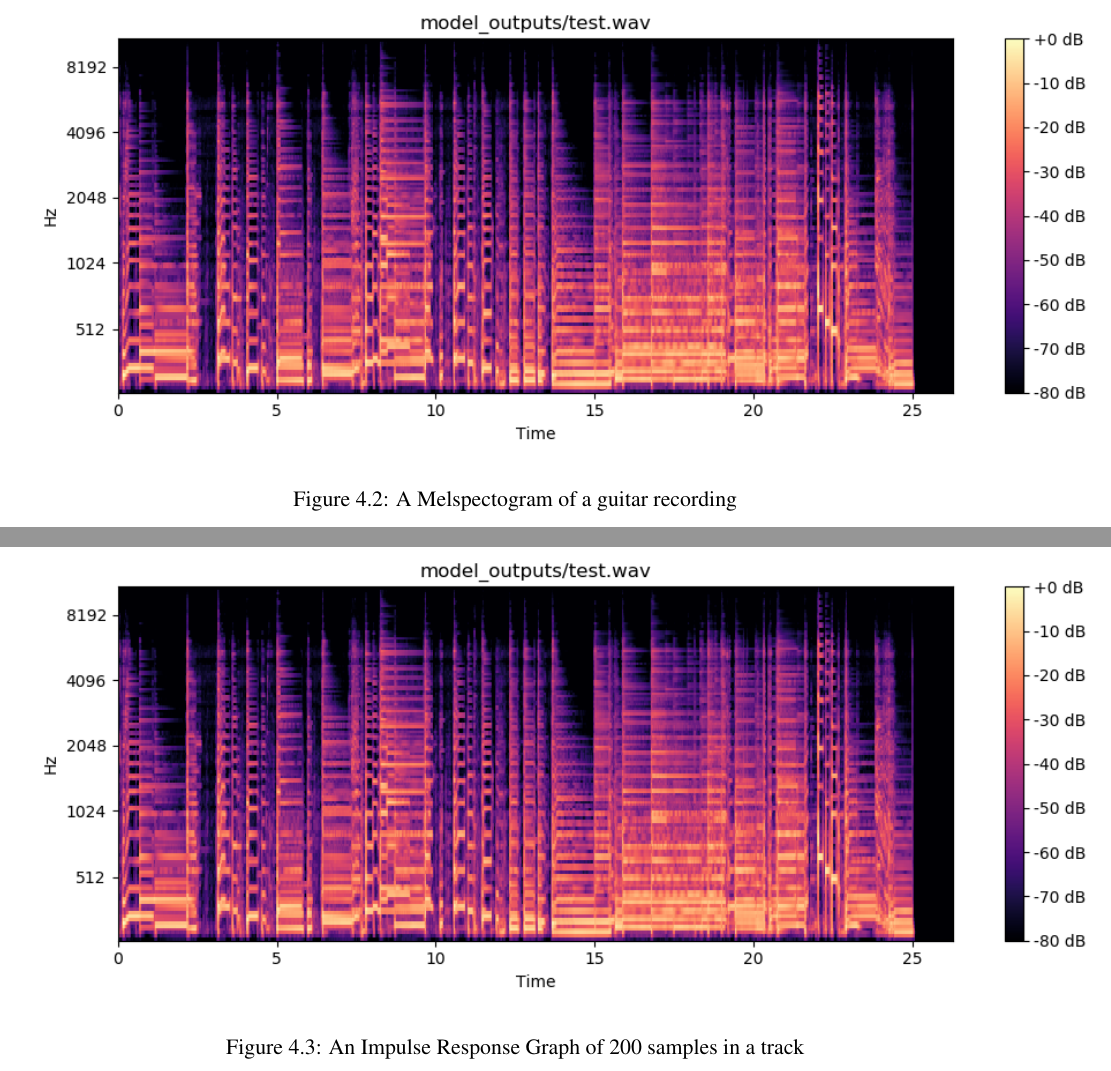
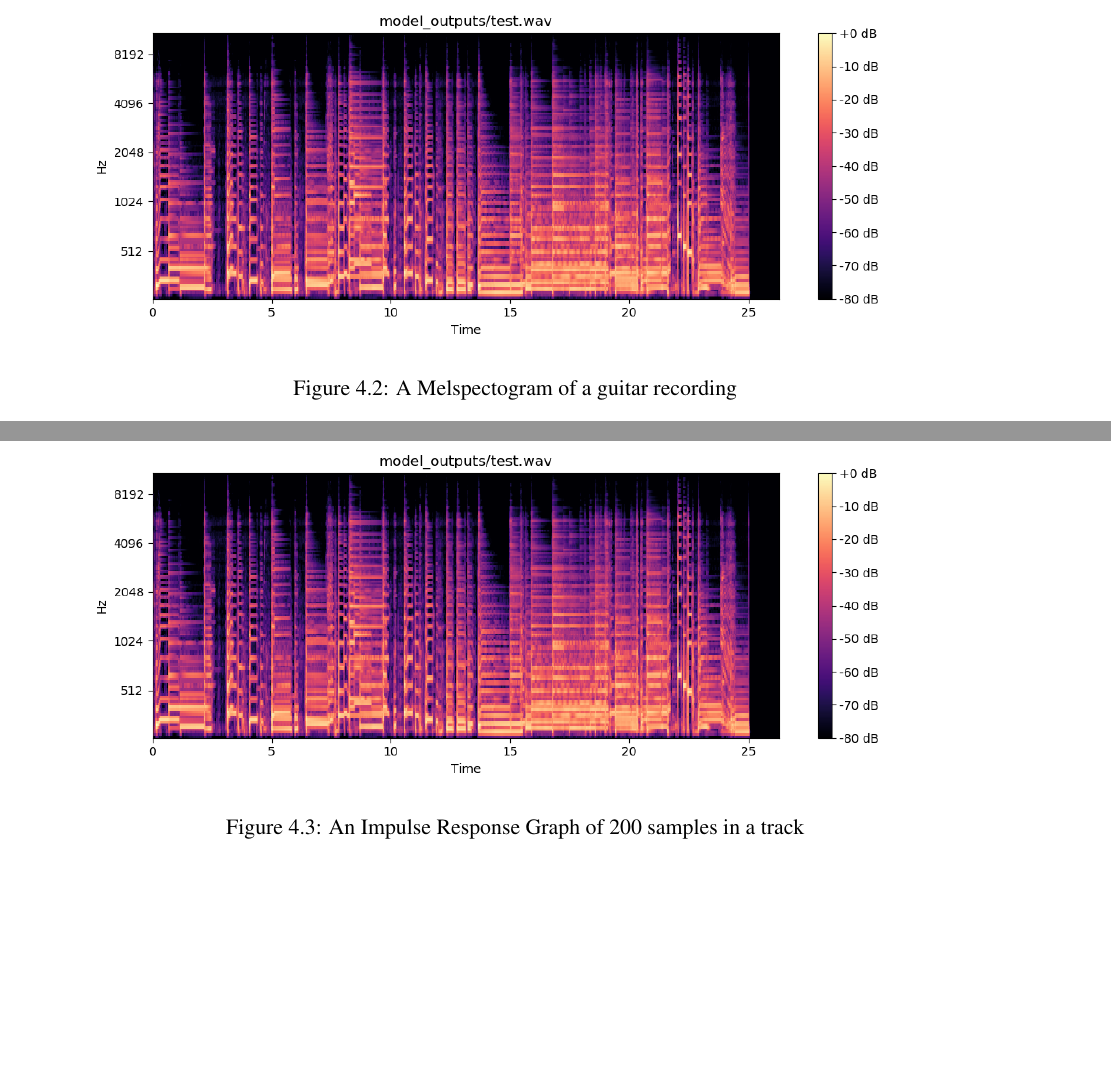
Before and after one commit to KieranMcCool/MusicalEffectModelling-Dissertation, a LaTeX thesis (dissertation.tex): two parts of pages 12 and 13 of 17, joined at a grey line, cut so that both start at the same text, the shorter picture padded with empty space. Compiled offline with pdfLaTeX.

Commit message:
updated as of Wed 28 Mar 2018 00:06:24 BST

```diff
--- a/dissertation.tex
+++ b/dissertation.tex
@@ -287,7 +287,7 @@ track.
 
 \begin{figure}
 \centering
-\includegraphics[width=8in,height=3.2in]{images/spect.png}
+\includegraphics[width=6in,height=2.4in]{images/spect.png}
 \caption{A Melspectogram of a guitar recording\label{fig:spectogram}}
 \end{figure}
 
@@ -307,7 +307,7 @@ Figure \ref{fig:impulse} shows an example of an impulse response graph.
 
 \begin{figure}
 \centering
-\includegraphics[width=8in,height=3.2in]{images/spect.png}
+\includegraphics[width=6in,height=2.4in]{images/spect.png}
 \caption{An Impulse Response Graph of 200 samples in a
 track\label{fig:impulse}}
 \end{figure}
```
Also changed, not shown: dissertation.md (+2 -2 lines), dissertation.pdf.
